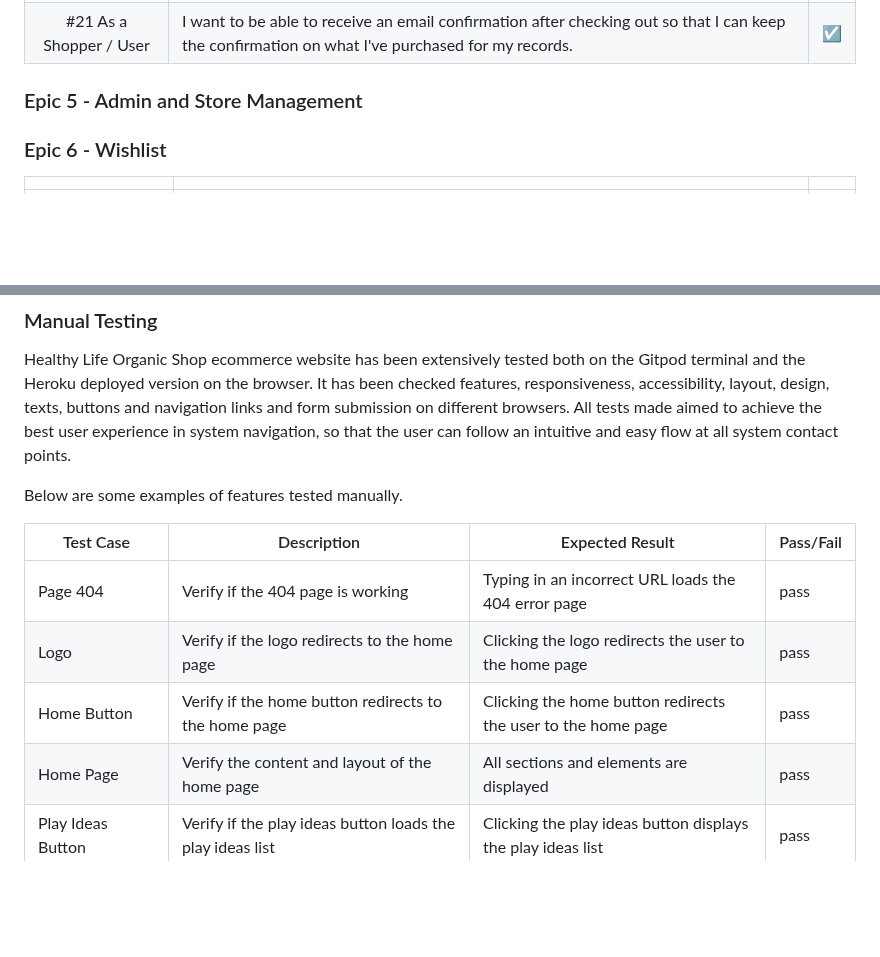
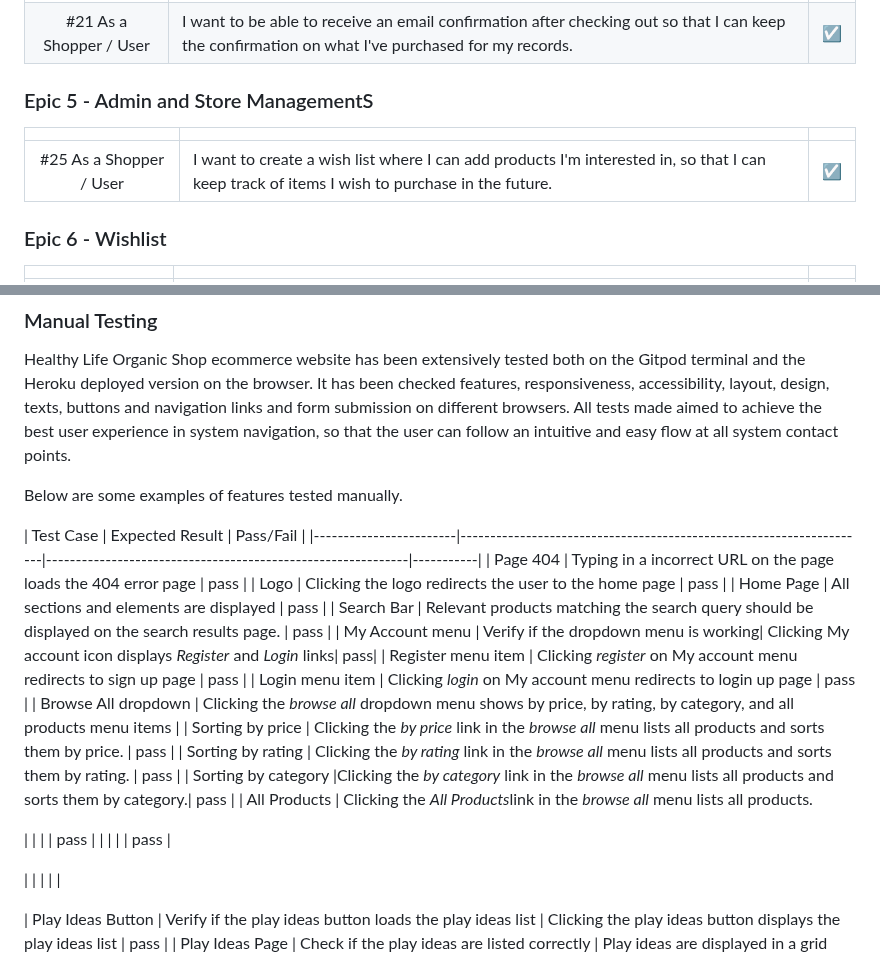
Before and after one commit to fmstacco/healthylife-organicshop, a Markdown page: README.md, 2 parts joined by grey strips. Rendered like a GitHub page; folded sections open; blank space fills up the shorter version.

Commit message:
Add content to manual testing

```diff
--- a/README.md
+++ b/README.md
@@ -178,7 +178,12 @@ Healthy Life Organic Shop also incorporates sitemap.xml and robots.txt files, op
 | #21 As a Shopper / User | I want to  be able to receive an email confirmation after checking out so that I can keep the confirmation on what I've purchased for my records.  | &#9745; |
 
 
-### Epic 5 - Admin and Store Management
+### Epic 5 - Admin and Store ManagementS
+|  | | |
+|:-------:|:--------|:--------|
+| #25 As a Shopper / User | I want to create a wish list where I can add products I'm interested in, so that I can keep track of items I wish to purchase in the future.  | &#9745; |
+
+
 
 
 
@@ -353,12 +358,28 @@ All tests made aimed to achieve the best user experience in system navigation, s
 
 Below are some examples of features tested manually.
 
-| Test Case              | Description                                                         | Expected Result                                             | Pass/Fail |
+| Test Case              |  Expected Result                                             | Pass/Fail |
 |------------------------|---------------------------------------------------------------------|-------------------------------------------------------------|-----------|
-| Page 404               | Verify if the 404 page is working                                    | Typing in an incorrect URL loads the 404 error page        | pass      |
-| Logo                   | Verify if the logo redirects to the home page                        | Clicking the logo redirects the user to the home page       | pass      |
-| Home Button            | Verify if the home button redirects to the home page                 | Clicking the home button redirects the user to the home page | pass      |
-| Home Page              | Verify the content and layout of the home page                       | All sections and elements are displayed                    | pass      |
+| Page 404             | Typing in a incorrect URL on the page loads the 404 error page | pass |
+| Logo                 | Clicking the logo redirects the user to the home page | pass |
+| Home Page            | All sections and elements are displayed | pass |
+| Search Bar           | Relevant products matching the search query should be displayed on the search results page. | pass |
+| My Account menu      | Verify if the dropdown menu is working| Clicking My account icon displays *Register* and *Login* links| pass|
+| Register menu item   | Clicking *register* on My account menu redirects to sign up page | pass      |
+| Login menu item      | Clicking *login* on My account menu redirects to login up page | pass      |
+| Browse All dropdown  | Clicking the *browse all* dropdown menu shows by price, by rating, by category, and all products menu items |
+| Sorting by price     | Clicking the *by price* link in the *browse all* menu lists all products and sorts them by price. | pass |
+| Sorting by rating     | Clicking the *by rating* link in the *browse all* menu lists all products and sorts them by rating. | pass |
+| Sorting by category   |Clicking the *by category* link in the *browse all* menu lists all products and sorts them by category.| pass |
+| All Products         | Clicking the *All Products*link in the *browse all* menu lists all products.
+
+|                    |                        |        | pass      |
+|                    |                        |        | pass      |
+
+
+
+|                    |                      |       |     |
+
 | Play Ideas Button      | Verify if the play ideas button loads the play ideas list            | Clicking the play ideas button displays the play ideas list | pass      |
 | Play Ideas Page        | Check if the play ideas are listed correctly                         | Play ideas are displayed in a grid layout                  | pass      |
 | Post Detail Page       | Ensure the post detail page shows correct content                    | Post content, comments, and likes are shown                 | pass      |
```
